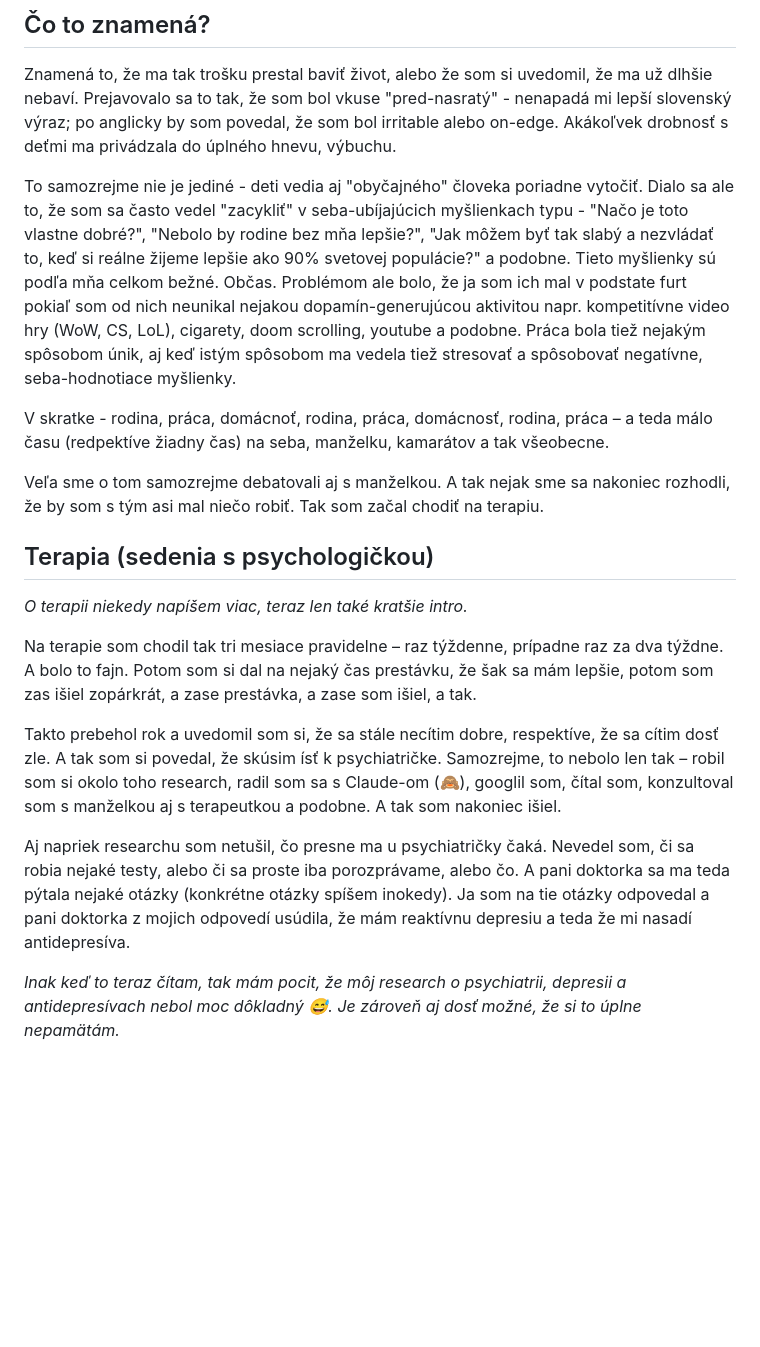
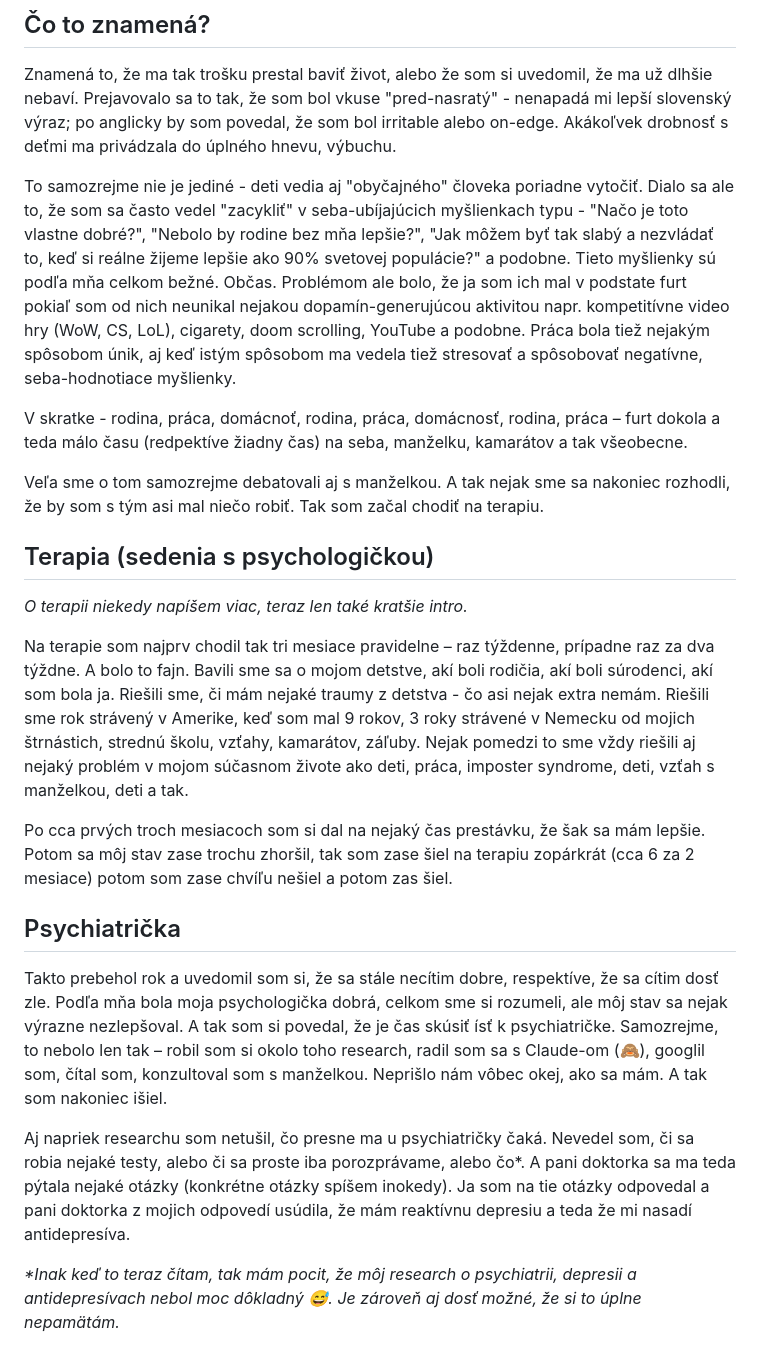
Before and after one commit to gabrielKerekes/depresivnygabo, a Markdown page: src/posts/2026-07-04-kto-som.md, the part around one of its changes. GitHub-like rendering; blank space fills up the shorter version.

Commit message:
Update post: Kto som?

```diff
--- a/src/posts/2026-07-04-kto-som.md
+++ b/src/posts/2026-07-04-kto-som.md
@@ -17,9 +17,9 @@ Som depresívny Gabo. 32-ročný programátor, otec dvoch detí – Kubko (5r) a
 
 Znamená to, že ma tak trošku prestal baviť život, alebo že som si uvedomil, že ma už dlhšie nebaví. Prejavovalo sa to tak, že som bol vkuse "pred-nasratý" - nenapadá mi lepší slovenský výraz; po anglicky by som povedal, že som bol irritable alebo on-edge. Akákoľvek drobnosť s deťmi ma privádzala do úplného hnevu, výbuchu.
 
-To samozrejme nie je jediné - deti vedia aj "obyčajného" človeka poriadne vytočiť. Dialo sa ale to, že som sa často vedel "zacykliť" v seba-ubíjajúcich myšlienkach typu - "Načo je toto vlastne dobré?", "Nebolo by rodine bez mňa lepšie?", "Jak môžem byť tak slabý a nezvládať to, keď si reálne žijeme lepšie ako 90% svetovej populácie?" a podobne. Tieto myšlienky sú podľa mňa celkom bežné. Občas. Problémom ale bolo, že ja som ich mal v podstate furt pokiaľ som od nich neunikal nejakou dopamín-generujúcou aktivitou napr. kompetitívne video hry (WoW, CS, LoL), cigarety, doom scrolling, youtube a podobne. Práca bola tiež nejakým spôsobom únik, aj keď istým spôsobom ma vedela tiež stresovať a spôsobovať negatívne, seba-hodnotiace myšlienky.
+To samozrejme nie je jediné - deti vedia aj "obyčajného" človeka poriadne vytočiť. Dialo sa ale to, že som sa často vedel "zacykliť" v seba-ubíjajúcich myšlienkach typu - "Načo je toto vlastne dobré?", "Nebolo by rodine bez mňa lepšie?", "Jak môžem byť tak slabý a nezvládať to, keď si reálne žijeme lepšie ako 90% svetovej populácie?" a podobne. Tieto myšlienky sú podľa mňa celkom bežné. Občas. Problémom ale bolo, že ja som ich mal v podstate furt pokiaľ som od nich neunikal nejakou dopamín-generujúcou aktivitou napr. kompetitívne video hry (WoW, CS, LoL), cigarety, doom scrolling, YouTube a podobne. Práca bola tiež nejakým spôsobom únik, aj keď istým spôsobom ma vedela tiež stresovať a spôsobovať negatívne, seba-hodnotiace myšlienky.
 
-V skratke - rodina, práca, domácnoť, rodina, práca, domácnosť, rodina, práca – a teda málo času (redpektíve žiadny čas) na seba, manželku, kamarátov a tak všeobecne.
+V skratke - rodina, práca, domácnoť, rodina, práca, domácnosť, rodina, práca – furt dokola a teda málo času (redpektíve žiadny čas) na seba, manželku, kamarátov a tak všeobecne.
 
 Veľa sme o tom samozrejme debatovali aj s manželkou. A tak nejak sme sa nakoniec rozhodli, že by som s tým asi mal niečo robiť. Tak som začal chodiť na terapiu.
 
@@ -27,18 +27,21 @@ Veľa sme o tom samozrejme debatovali aj s manželkou. A tak nejak sme sa nakoni
 
 _O terapii niekedy napíšem viac, teraz len také kratšie intro._
 
-Na terapie som chodil tak tri mesiace pravidelne – raz týždenne, prípadne raz za dva týždne. A bolo to fajn. Potom som si dal na nejaký čas prestávku, že šak sa mám lepšie, potom som zas išiel zopárkrát, a zase prestávka, a zase som išiel, a tak.
+Na terapie som najprv chodil tak tri mesiace pravidelne – raz týždenne, prípadne raz za dva týždne. A bolo to fajn. Bavili sme sa o mojom detstve, akí boli rodičia, akí boli súrodenci, akí som bola ja. Riešili sme, či mám nejaké traumy z detstva - čo asi nejak extra nemám. Riešili sme rok strávený v Amerike, keď som mal 9 rokov, 3 roky strávené v Nemecku od mojich štrnástich, strednú školu, vzťahy, kamarátov, záľuby. Nejak pomedzi to sme vždy riešili aj nejaký problém v mojom súčasnom živote ako deti, práca, imposter syndrome, deti, vzťah s manželkou, deti a tak.
+
+Po cca prvých troch mesiacoch som si dal na nejaký čas prestávku, že šak sa mám lepšie. Potom sa môj stav zase trochu zhoršil, tak som zase šiel na terapiu zopárkrát (cca 6 za 2 mesiace) potom som zase chvíľu nešiel a potom zas šiel.
+
+## Psychiatrička
 
 Takto prebehol rok a uvedomil som si, že sa stále necítim dobre,
-respektíve, že sa cítim dosť zle. A tak som si povedal, že skúsim ísť k
-psychiatričke. Samozrejme, to nebolo len tak – robil som si okolo toho
+respektíve, že sa cítim dosť zle. Podľa mňa bola moja psychologička dobrá, celkom sme si rozumeli, ale môj stav sa nejak výrazne nezlepšoval. A tak som si povedal, že je čas skúsiť ísť k psychiatričke. Samozrejme, to nebolo len tak – robil som si okolo toho
 research, radil som sa s Claude-om (🙈), googlil som, čítal som,
-konzultoval som s manželkou aj s terapeutkou a podobne. A tak som nakoniec išiel.
+konzultoval som s manželkou. Neprišlo nám vôbec okej, ako sa mám. A tak som nakoniec išiel.
 
 Aj napriek researchu som netušil, čo presne ma u psychiatričky čaká.
 Nevedel som, či sa robia nejaké testy, alebo či sa proste iba
-porozprávame, alebo čo. A pani doktorka sa ma teda pýtala nejaké otázky
+porozprávame, alebo čo*. A pani doktorka sa ma teda pýtala nejaké otázky
 (konkrétne otázky spíšem inokedy). Ja som na tie otázky odpovedal a pani doktorka z mojich odpovedí usúdila, že mám reaktívnu depresiu a teda že mi nasadí antidepresíva.
 
-_Inak keď to teraz čítam, tak mám pocit, že môj research o psychiatrii, depresii a antidepresívach nebol moc dôkladný 😅. Je zároveň aj dosť možné, že si to úplne nepamätám._
+_*Inak keď to teraz čítam, tak mám pocit, že môj research o psychiatrii, depresii a antidepresívach nebol moc dôkladný 😅. Je zároveň aj dosť možné, že si to úplne nepamätám._
 
```
Also changed, not shown: other parts of src/posts/2026-07-04-kto-som.md (+23 -1 lines).
